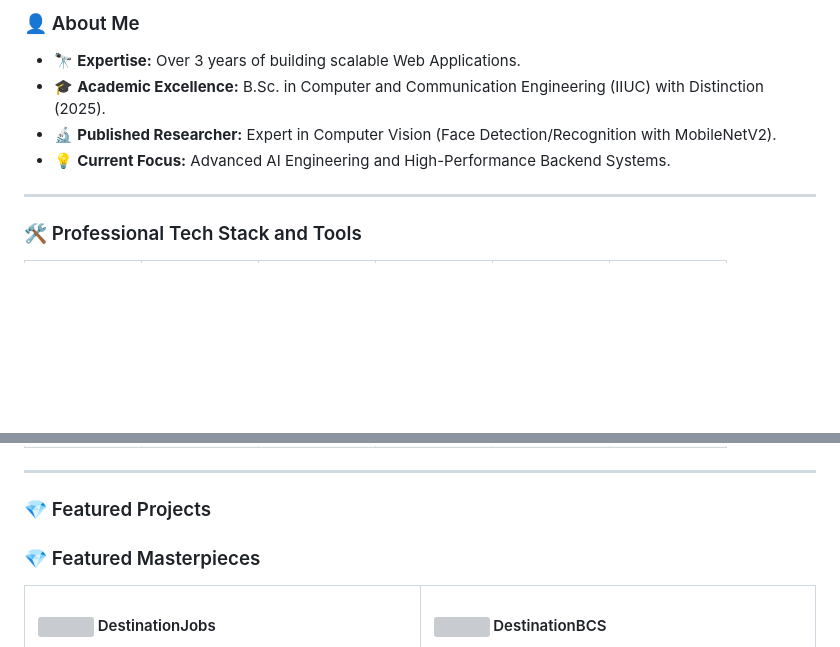
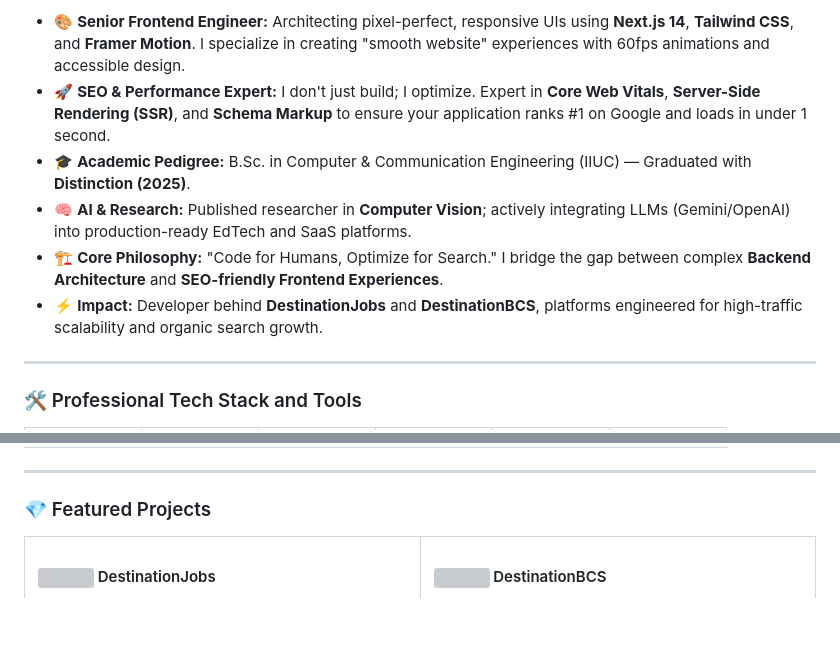
Before and after one commit to helaluddin-swe/helaluddin-swe, a Markdown page: README.md, 2 parts joined by grey strips. Drawn GitHub-style; blank space fills up the shorter version; grey boxes are pictures that could not be loaded.

```diff
--- a/README.md
+++ b/README.md
@@ -29,9 +30,11 @@
 
-### 👤 About Me
-- 🔭 **Expertise:** Over 3 years of building scalable Web Applications.
-- 🎓 **Academic Excellence:** B.Sc. in Computer and Communication Engineering (IIUC) with Distinction (2025).
-- 🔬 **Published Researcher:** Expert in Computer Vision (Face Detection/Recognition with MobileNetV2).
-- 💡 **Current Focus:** Advanced AI Engineering and High-Performance Backend Systems.
+- 🎨 **Senior Frontend Engineer:** Architecting pixel-perfect, responsive UIs using **Next.js 14**, **Tailwind CSS**, and **Framer Motion**. I specialize in creating "smooth website" experiences with 60fps animations and accessible design.
+- 🚀 **SEO & Performance Expert:** I don't just build; I optimize. Expert in **Core Web Vitals**, **Server-Side Rendering (SSR)**, and **Schema Markup** to ensure your application ranks #1 on Google and loads in under 1 second.
+- 🎓 **Academic Pedigree:** B.Sc. in Computer & Communication Engineering (IIUC) — Graduated with **Distinction (2025)**.
+- 🧠 **AI & Research:** Published researcher in **Computer Vision**; actively integrating LLMs (Gemini/OpenAI) into production-ready EdTech and SaaS platforms.
+- 🏗️ **Core Philosophy:** "Code for Humans, Optimize for Search." I bridge the gap between complex **Backend Architecture** and **SEO-friendly Frontend Experiences**.
+- ⚡ **Impact:** Developer behind **DestinationJobs** and **DestinationBCS**, platforms engineered for high-traffic scalability and organic search growth.
+
 
 ---
 ### 🛠️ Professional Tech Stack and Tools
@@ -94,8 +97,6 @@
 ---
 
 ### 💎 Featured Projects
-### 💎 Featured Masterpieces
-
 <table border="0">
   <tr>
     <td width="50%" valign="top">
```
Also changed, not shown: other parts of README.md (+2 -1 lines).
